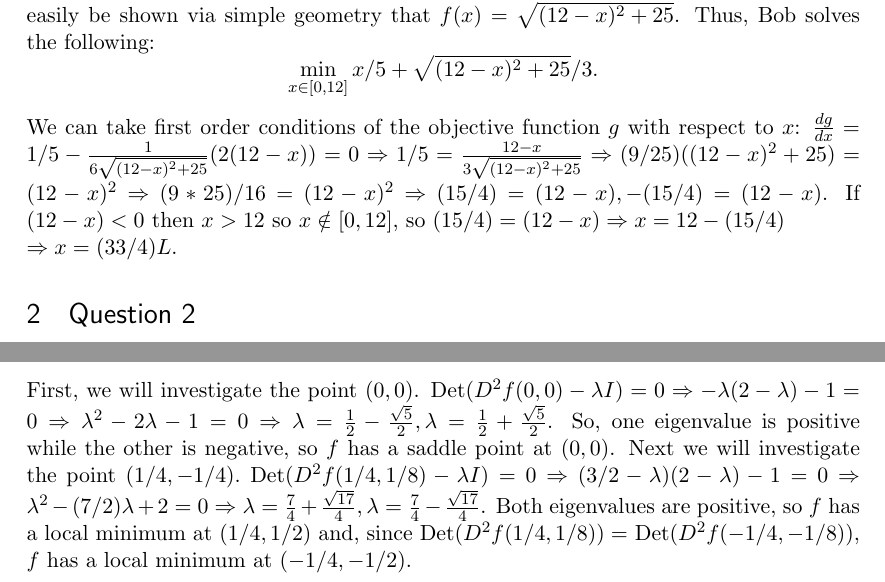
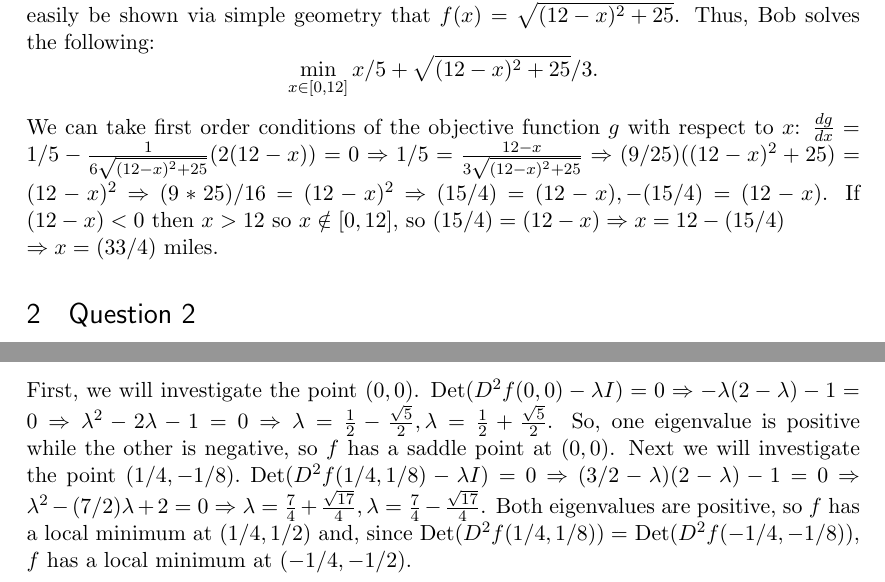
Before and after one commit to michaelnattinger/MathCampHW, a LaTeX problem sheet (HW6_nattinger.tex): two parts of pages 1 and 3 of 3, joined at a grey line, cut so that both start at the same text. Compiled offline with pdfLaTeX.

Commit message:
small edits

```diff
--- a/HW6_nattinger.tex
+++ b/HW6_nattinger.tex
@@ -76,7 +76,7 @@ Bob will travel along the road for some distance $x$, and then turn off the road
 \begin{equation*}
 \min_{x\in[0,12]} x/5 + \sqrt{(12-x)^2 + 25}/3.
 \end{equation*}
-We can take first order conditions of the objective function $g$ with respect to $x$: $\frac{dg}{dx} = 1/5 - \frac{1}{6 \sqrt{(12-x)^2 + 25}}(2(12 - x)) = 0 \Rightarrow 1/5 =  \frac{12 - x}{3 \sqrt{(12-x)^2 + 25}}\Rightarrow (9/25)((12 - x)^2 + 25) = (12 - x)^2 \Rightarrow (9*25)/16 = (12 - x)^2 \Rightarrow (15/4) = (12 - x),-(15/4) = (12 - x)$. If $(12-x)<0$ then $x>12$ so $x\notin [0,12]$, so $(15/4) = (12 - x) \Rightarrow x = 12 - (15/4) \\ \Rightarrow x = (33/4)L.$
+We can take first order conditions of the objective function $g$ with respect to $x$: $\frac{dg}{dx} = 1/5 - \frac{1}{6 \sqrt{(12-x)^2 + 25}}(2(12 - x)) = 0 \Rightarrow 1/5 =  \frac{12 - x}{3 \sqrt{(12-x)^2 + 25}}\Rightarrow (9/25)((12 - x)^2 + 25) = (12 - x)^2 \Rightarrow (9*25)/16 = (12 - x)^2 \Rightarrow (15/4) = (12 - x),-(15/4) = (12 - x)$. If $(12-x)<0$ then $x>12$ so $x\notin [0,12]$, so $(15/4) = (12 - x) \Rightarrow x = 12 - (15/4) \\ \Rightarrow x = (33/4)$ miles.
 \section{Question 2}
 % use defn of derivative here. Answer is no.
 %Since $f$ is differentiable in $B_{\epsilon}(x_0)$, it is also continuous on that interval. Let $\delta \in (0,\epsilon).$ For $x \in (x_0-\delta,x_0), f^{'}(x) = \lim\limits_{h\rightarrow 0} \frac{f(x+h) - f(x)}{h} <0$ so $\exists h^{*} \in (0,\delta)$ such that $\frac{f(x+h^{*}) - f(x)}{h^{*}}<0$ so $f(x+h^{*}) < f(x)$% show x<x_0.
@@ -114,5 +114,5 @@ D^2f(x,y) &= \begin{pmatrix}24x^2 & -1 \\ -1 & 2 \end{pmatrix}. \\
 D^2f(0,0) &= \begin{pmatrix}0 & -1 \\ -1 & 2 \end{pmatrix}, D^2f(1/4,1/8) =  \begin{pmatrix}3/2 & -1 \\ -1 & 2 \end{pmatrix} = D^2f(-1/4,-1/8).
 \end{align*}
 First, we will investigate the point $(0,0)$. Det$(D^2f(0,0) - \lambda I) = 0 \Rightarrow -\lambda(2-\lambda) - 1 = 0 \Rightarrow \lambda^2 -2\lambda -1 = 0 \Rightarrow \lambda =\frac{1}{2} - \frac{\sqrt{5}}{2}, \lambda = \frac{1}{2} + \frac{\sqrt{5}}{2}$. So, one eigenvalue is positive while the other is negative, so $f$ has a saddle point at $(0,0)$.
-Next we will investigate the point $(1/4,-1/4).$ Det$(D^2f(1/4,1/8) - \lambda I) = 0 \Rightarrow (3/2-\lambda)(2-\lambda) - 1 = 0 \Rightarrow \lambda^2 - (7/2)\lambda + 2 = 0 \Rightarrow \lambda = \frac{7}{4} + \frac{\sqrt{17}}{4}, \lambda = \frac{7}{4} - \frac{\sqrt{17}}{4}$. Both eigenvalues are positive, so $f$ has a local minimum at $(1/4,1/2)$ and, since Det$(D^2f(1/4,1/8)) = $ Det$(D^2f(-1/4,-1/8))$, $f$ has a local minimum at $(-1/4,-1/2).$
+Next we will investigate the point $(1/4,-1/8).$ Det$(D^2f(1/4,1/8) - \lambda I) = 0 \Rightarrow (3/2-\lambda)(2-\lambda) - 1 = 0 \Rightarrow \lambda^2 - (7/2)\lambda + 2 = 0 \Rightarrow \lambda = \frac{7}{4} + \frac{\sqrt{17}}{4}, \lambda = \frac{7}{4} - \frac{\sqrt{17}}{4}$. Both eigenvalues are positive, so $f$ has a local minimum at $(1/4,1/2)$ and, since Det$(D^2f(1/4,1/8)) = $ Det$(D^2f(-1/4,-1/8))$, $f$ has a local minimum at $(-1/4,-1/2).$
 \end{document}
```
Also changed, not shown: HW6_nattinger.pdf.
